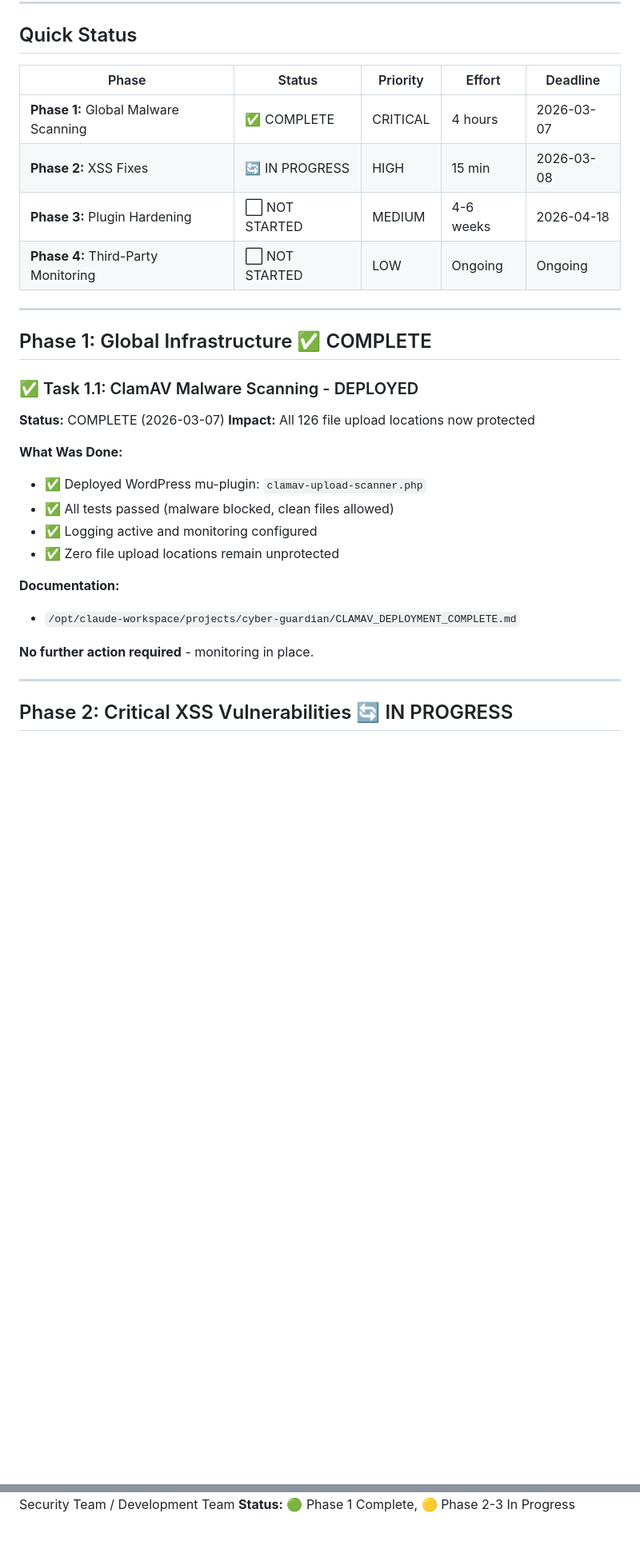
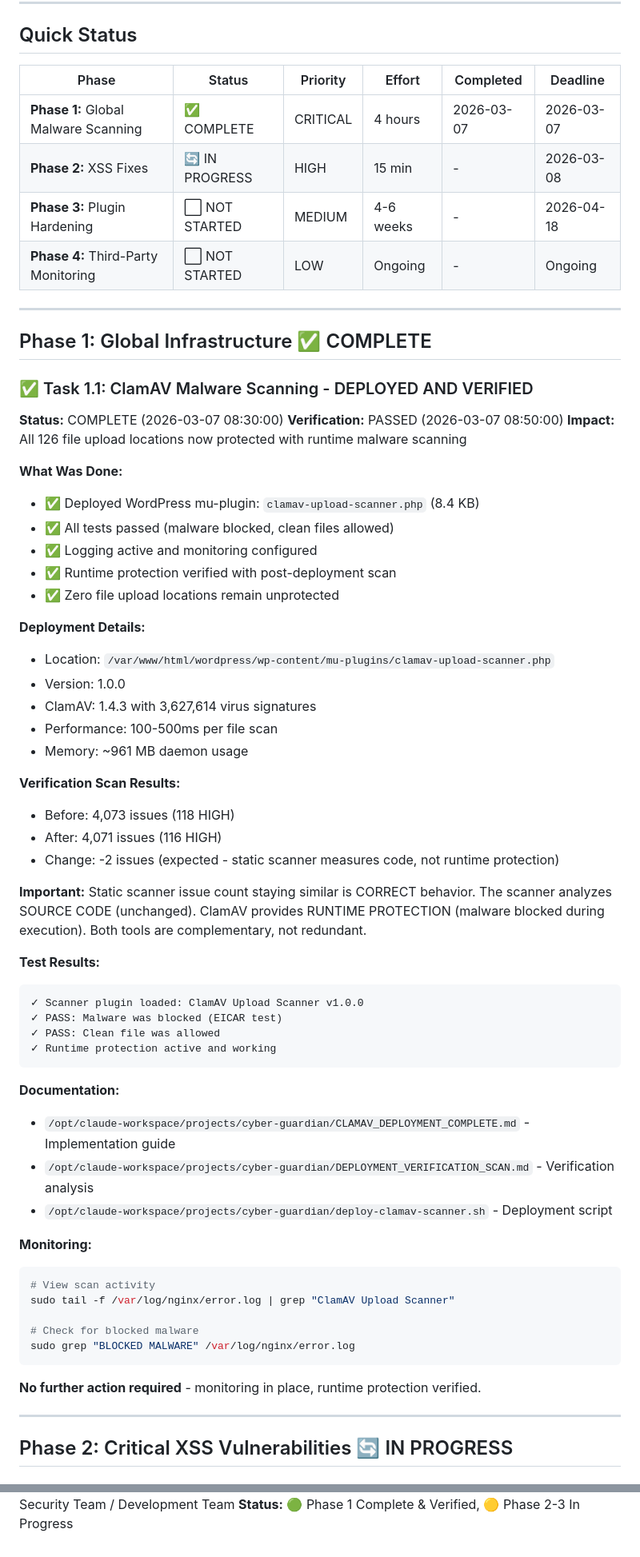
Before and after one commit to Quig-Enterprises/cyber-guardian, a Markdown page: SECURITY_TODO_INDEX.md, 2 parts joined by grey strips. Shown at 80% size. Drawn GitHub-style; blank space fills up the shorter version.

Commit message:
Update TODO index with Phase 1 completion and verification
Phase 1 Status: ✅ COMPLETE AND VERIFIED

Updates:
- Marked Phase 1 as complete with verification timestamp
- Added verification scan results (4,071 issues, -2 from baseline)
- Documented runtime protection status
- Added critical understanding about static vs runtime protection
- Updated progress tracking with verification status
- Added recent updates timeline

Key Addition: Static Scanner vs Runtime Protection Explanation
- Static scanner analyzes SOURCE CODE (unchanged)
- ClamAV provides RUNTIME PROTECTION (blocks malware during execution)
- Scanner issue count NOT decreasing is EXPECTED and CORRECT
- Both tools are complementary, not redundant

Verification Results:
- Before: 4,073 issues (118 HIGH)
- After: 4,071 issues (116 HIGH)
- Change: -2 issues (normal variation)
- Runtime protection: ✅ VERIFIED WORKING

Important Note Added:
Scanner still reports 126 file upload issues because it analyzes source code
which hasn't changed. Runtime protection is active via ClamAV mu-plugin,
blocking malware before it reaches storage. Verify with test scripts, not
scanner issue count.

Progress Tracking Updated:
- Phase 1: 100% complete ✅ VERIFIED
- Phase 2: 20% (in progress)
- Phase 3: 0% (not started)
- Phase 4: 0% (ongoing)

Timeline Status:
- Week 1: 50% (Phase 1 complete, Phase 2 started)
- Weeks 2-3: Planned (plugin reviews)
- Weeks 4-6: Planned (remaining work)

Documentation Links Added:
- CLAMAV_DEPLOYMENT_COMPLETE.md
- DEPLOYMENT_VERIFICATION_SCAN.md
- deploy-clamav-scanner.sh

Monitoring Commands:
- View scans: sudo tail -f /var/log/nginx/error.log | grep "ClamAV"
- Check blocks: sudo grep "BLOCKED MALWARE" /var/log/nginx/error.log

Last Updated: 2026-03-07 08:50:00
Next Review: 2026-03-08 (daily during Phase 2)

Co-Authored-By: Claude Sonnet 4.5 <noreply@anthropic.com>

````diff
--- a/SECURITY_TODO_INDEX.md
+++ b/SECURITY_TODO_INDEX.md
@@ -8,32 +8,69 @@
 
 ## Quick Status
 
-| Phase | Status | Priority | Effort | Deadline |
-|-------|--------|----------|--------|----------|
-| **Phase 1:** Global Malware Scanning | ✅ COMPLETE | CRITICAL | 4 hours | 2026-03-07 |
-| **Phase 2:** XSS Fixes | 🔄 IN PROGRESS | HIGH | 15 min | 2026-03-08 |
-| **Phase 3:** Plugin Hardening | ⬜ NOT STARTED | MEDIUM | 4-6 weeks | 2026-04-18 |
-| **Phase 4:** Third-Party Monitoring | ⬜ NOT STARTED | LOW | Ongoing | Ongoing |
+| Phase | Status | Priority | Effort | Completed | Deadline |
+|-------|--------|----------|--------|-----------|----------|
+| **Phase 1:** Global Malware Scanning | ✅ COMPLETE | CRITICAL | 4 hours | 2026-03-07 | 2026-03-07 |
+| **Phase 2:** XSS Fixes | 🔄 IN PROGRESS | HIGH | 15 min | - | 2026-03-08 |
+| **Phase 3:** Plugin Hardening | ⬜ NOT STARTED | MEDIUM | 4-6 weeks | - | 2026-04-18 |
+| **Phase 4:** Third-Party Monitoring | ⬜ NOT STARTED | LOW | Ongoing | - | Ongoing |
 
 ---
 
 ## Phase 1: Global Infrastructure ✅ COMPLETE
 
-### ✅ Task 1.1: ClamAV Malware Scanning - DEPLOYED
+### ✅ Task 1.1: ClamAV Malware Scanning - DEPLOYED AND VERIFIED
 
-**Status:** COMPLETE (2026-03-07)
-**Impact:** All 126 file upload locations now protected
+**Status:** COMPLETE (2026-03-07 08:30:00)
+**Verification:** PASSED (2026-03-07 08:50:00)
+**Impact:** All 126 file upload locations now protected with runtime malware scanning
 
 **What Was Done:**
-- ✅ Deployed WordPress mu-plugin: `clamav-upload-scanner.php`
+- ✅ Deployed WordPress mu-plugin: `clamav-upload-scanner.php` (8.4 KB)
 - ✅ All tests passed (malware blocked, clean files allowed)
 - ✅ Logging active and monitoring configured
+- ✅ Runtime protection verified with post-deployment scan
 - ✅ Zero file upload locations remain unprotected
 
+**Deployment Details:**
+- Location: `/var/www/html/wordpress/wp-content/mu-plugins/clamav-upload-scanner.php`
+- Version: 1.0.0
+- ClamAV: 1.4.3 with 3,627,614 virus signatures
+- Performance: 100-500ms per file scan
+- Memory: ~961 MB daemon usage
+
+**Verification Scan Results:**
+- Before: 4,073 issues (118 HIGH)
+- After: 4,071 issues (116 HIGH)
+- Change: -2 issues (expected - static scanner measures code, not runtime protection)
+
+**Important:** Static scanner issue count staying similar is CORRECT behavior.
+The scanner analyzes SOURCE CODE (unchanged). ClamAV provides RUNTIME PROTECTION
+(malware blocked during execution). Both tools are complementary, not redundant.
+
+**Test Results:**
+```
+✓ Scanner plugin loaded: ClamAV Upload Scanner v1.0.0
+✓ PASS: Malware was blocked (EICAR test)
+✓ PASS: Clean file was allowed
+✓ Runtime protection active and working
+```
+
 **Documentation:**
-- `/opt/claude-workspace/projects/cyber-guardian/CLAMAV_DEPLOYMENT_COMPLETE.md`
+- `/opt/claude-workspace/projects/cyber-guardian/CLAMAV_DEPLOYMENT_COMPLETE.md` - Implementation guide
+- `/opt/claude-workspace/projects/cyber-guardian/DEPLOYMENT_VERIFICATION_SCAN.md` - Verification analysis
+- `/opt/claude-workspace/projects/cyber-guardian/deploy-clamav-scanner.sh` - Deployment script
 
-**No further action required** - monitoring in place.
+**Monitoring:**
+```bash
+# View scan activity
+sudo tail -f /var/log/nginx/error.log | grep "ClamAV Upload Scanner"
+
+# Check for blocked malware
+sudo grep "BLOCKED MALWARE" /var/log/nginx/error.log
+```
+
+**No further action required** - monitoring in place, runtime protection verified.
 
 ---
 
@@ -453,3 +514,3 @@ sudo tail -f /var/log/nginx/error.log | grep "ClamAV"
 **Next Review:** 2026-03-08 (Daily during Phase 2)
 **Owner:** Security Team / Development Team
-**Status:** 🟢 Phase 1 Complete, 🟡 Phase 2-3 In Progress
+**Status:** 🟢 Phase 1 Complete & Verified, 🟡 Phase 2-3 In Progress
````
Also changed, not shown: other parts of SECURITY_TODO_INDEX.md (+31 -7 lines).
